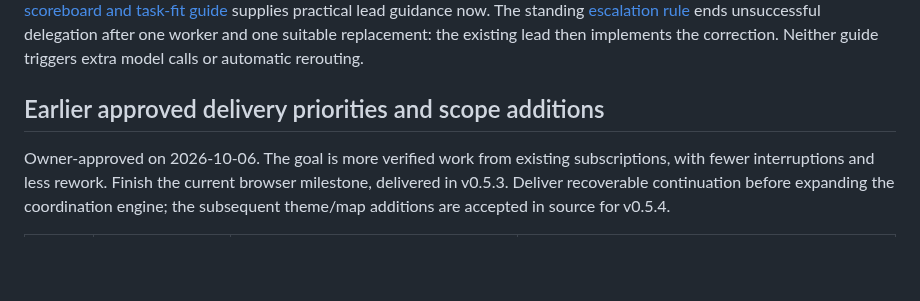
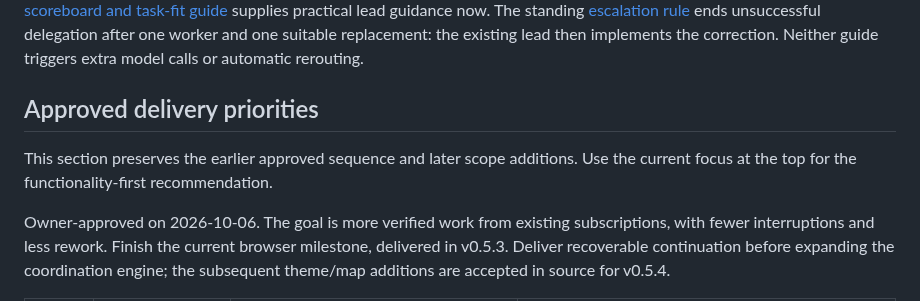
Before and after one commit to danielmevit/frugal-flock, a Markdown page: docs/development/ROADMAP.md, the part around the change. Rendered like a GitHub page; blank space fills up the shorter version.

Commit message:
Preserve existing roadmap priority heading links

```diff
--- a/docs/development/ROADMAP.md
+++ b/docs/development/ROADMAP.md
@@ -70,7 +70,10 @@ lead guidance now. The standing
 one worker and one suitable replacement: the existing lead then implements
 the correction. Neither guide triggers extra model calls or automatic rerouting.
 
-## Earlier approved delivery priorities and scope additions
+## Approved delivery priorities
+
+This section preserves the earlier approved sequence and later scope additions.
+Use the current focus at the top for the functionality-first recommendation.
 
 Owner-approved on 2026-10-06. The goal is more verified work from existing
 subscriptions, with fewer interruptions and less rework. Finish the current
```
